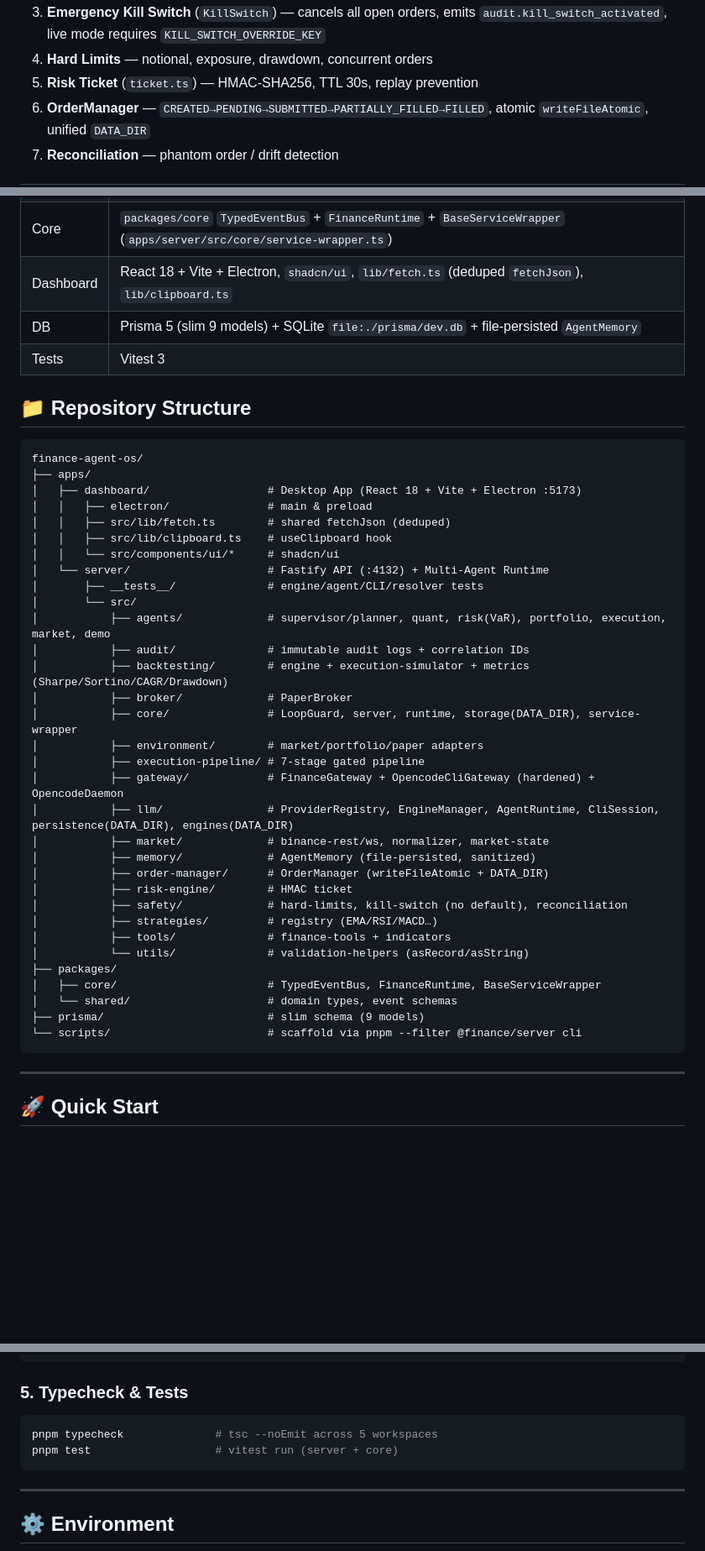
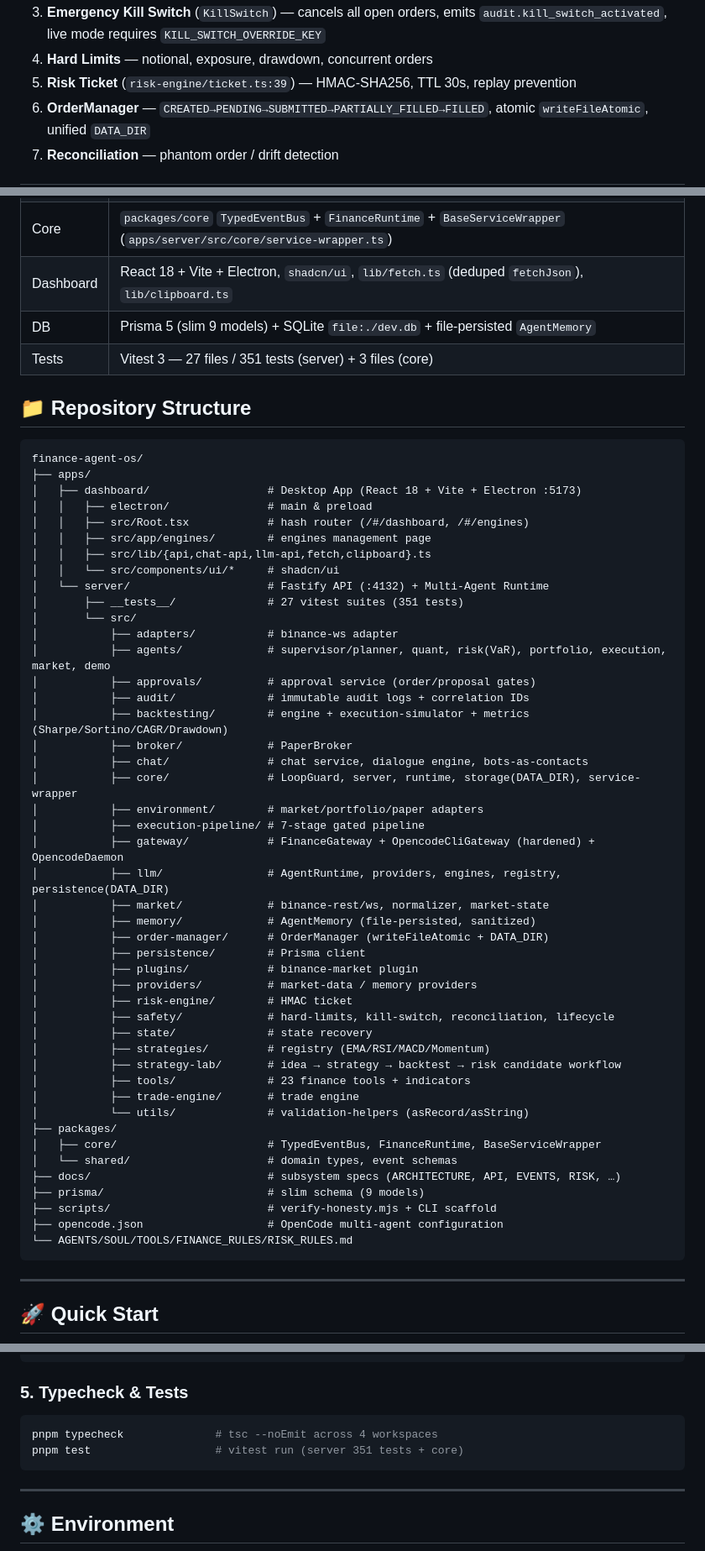
Before and after one commit to namana843-bit/finance-agent-os, a Markdown page: README.md, 3 parts joined by grey strips. Shown at 84% size. Rendered like a GitHub page; blank space fills up the shorter version.

Commit message:
docs: sync README with current repo — full API reference, OpenCode agents, instruction system, CI

````diff
--- a/README.md
+++ b/README.md
@@ -94,7 +97,7 @@ flowchart TD
 2. **Anti-Loop Guard** (`LoopGuard`) — max depth 5, per-symbol cooldown, dedup via payload hash
 3. **Emergency Kill Switch** (`KillSwitch`) — cancels all open orders, emits `audit.kill_switch_activated`, live mode requires `KILL_SWITCH_OVERRIDE_KEY`
 4. **Hard Limits** — notional, exposure, drawdown, concurrent orders
-5. **Risk Ticket** (`ticket.ts`) — HMAC-SHA256, TTL 30s, replay prevention
+5. **Risk Ticket** (`risk-engine/ticket.ts:39`) — HMAC-SHA256, TTL 30s, replay prevention
 6. **OrderManager** — `CREATED→PENDING→SUBMITTED→PARTIALLY_FILLED→FILLED`, atomic `writeFileAtomic`, unified `DATA_DIR`
 7. **Reconciliation** — phantom order / drift detection
 
@@ -125,8 +157,8 @@ Talk to them: `SupervisorAgent.submitTask("buy 0.1 BTC if RSI <30")` → `bus.pu
 | Server | Fastify 5 + `@fastify/cors`, `ws` 8, `uuid`, `tsx` watch |
 | Core | `packages/core` `TypedEventBus` + `FinanceRuntime` + `BaseServiceWrapper` (`apps/server/src/core/service-wrapper.ts`) |
 | Dashboard | React 18 + Vite + Electron, `shadcn/ui`, `lib/fetch.ts` (deduped `fetchJson`), `lib/clipboard.ts` |
-| DB | Prisma 5 (slim 9 models) + SQLite `file:./prisma/dev.db` + file-persisted `AgentMemory` |
-| Tests | Vitest 3 |
+| DB | Prisma 5 (slim 9 models) + SQLite `file:./dev.db` + file-persisted `AgentMemory` |
+| Tests | Vitest 3 — 27 files / 351 tests (server) + 3 files (core) |
 
 ## 📁 Repository Structure
 
@@ -135,34 +167,47 @@ finance-agent-os/
 ├── apps/
 │   ├── dashboard/                  # Desktop App (React 18 + Vite + Electron :5173)
 │   │   ├── electron/               # main & preload
-│   │   ├── src/lib/fetch.ts        # shared fetchJson (deduped)
-│   │   ├── src/lib/clipboard.ts    # useClipboard hook
+│   │   ├── src/Root.tsx            # hash router (/#/dashboard, /#/engines)
+│   │   ├── src/app/engines/        # engines management page
+│   │   ├── src/lib/{api,chat-api,llm-api,fetch,clipboard}.ts
 │   │   └── src/components/ui/*     # shadcn/ui
 │   └── server/                     # Fastify API (:4132) + Multi-Agent Runtime
-│       ├── __tests__/              # engine/agent/CLI/resolver tests
+│       ├── __tests__/              # 27 vitest suites (351 tests)
 │       └── src/
+│           ├── adapters/           # binance-ws adapter
 │           ├── agents/             # supervisor/planner, quant, risk(VaR), portfolio, execution, market, demo
+│           ├── approvals/          # approval service (order/proposal gates)
 │           ├── audit/              # immutable audit logs + correlation IDs
 │           ├── backtesting/        # engine + execution-simulator + metrics (Sharpe/Sortino/CAGR/Drawdown)
 │           ├── broker/             # PaperBroker
+│           ├── chat/               # chat service, dialogue engine, bots-as-contacts
 │           ├── core/               # LoopGuard, server, runtime, storage(DATA_DIR), service-wrapper
 │           ├── environment/        # market/portfolio/paper adapters
 │           ├── execution-pipeline/ # 7-stage gated pipeline
 │           ├── gateway/            # FinanceGateway + OpencodeCliGateway (hardened) + OpencodeDaemon
-│           ├── llm/                # ProviderRegistry, EngineManager, AgentRuntime, CliSession, persistence(DATA_DIR), engines(DATA_DIR)
+│           ├── llm/                # AgentRuntime, providers, engines, registry, persistence(DATA_DIR)
 │           ├── market/             # binance-rest/ws, normalizer, market-state
 │           ├── memory/             # AgentMemory (file-persisted, sanitized)
 │           ├── order-manager/      # OrderManager (writeFileAtomic + DATA_DIR)
+│           ├── persistence/        # Prisma client
+│           ├── plugins/            # binance-market plugin
+│           ├── providers/          # market-data / memory providers
 │           ├── risk-engine/        # HMAC ticket
-│           ├── safety/             # hard-limits, kill-switch (no default), reconciliation
-│           ├── strategies/         # registry (EMA/RSI/MACD…)
-│           ├── tools/              # finance-tools + indicators
+│           ├── safety/             # hard-limits, kill-switch, reconciliation, lifecycle
+│           ├── state/              # state recovery
+│           ├── strategies/         # registry (EMA/RSI/MACD/Momentum)
+│           ├── strategy-lab/       # idea → strategy → backtest → risk candidate workflow
+│           ├── tools/              # 23 finance tools + indicators
+│           ├── trade-engine/       # trade engine
 │           └── utils/              # validation-helpers (asRecord/asString)
 ├── packages/
 │   ├── core/                       # TypedEventBus, FinanceRuntime, BaseServiceWrapper
 │   └── shared/                     # domain types, event schemas
+├── docs/                           # subsystem specs (ARCHITECTURE, API, EVENTS, RISK, …)
 ├── prisma/                         # slim schema (9 models)
-└── scripts/                        # scaffold via pnpm --filter @finance/server cli
+├── scripts/                        # verify-honesty.mjs + CLI scaffold
+├── opencode.json                   # OpenCode multi-agent configuration
+└── AGENTS/SOUL/TOOLS/FINANCE_RULES/RISK_RULES.md
 ```
 
 ---
@@ -199,8 +244,8 @@ pnpm desktop:electron       # native Electron window
 
 ### 5. Typecheck & Tests
 ```bash
-pnpm typecheck              # tsc --noEmit across 5 workspaces
-pnpm test                   # vitest run (server + core)
+pnpm typecheck              # tsc --noEmit across 4 workspaces
+pnpm test                   # vitest run (server 351 tests + core)
 ```
 
 ---
````
Also changed, not shown: other parts of README.md (+80 -31 lines).
